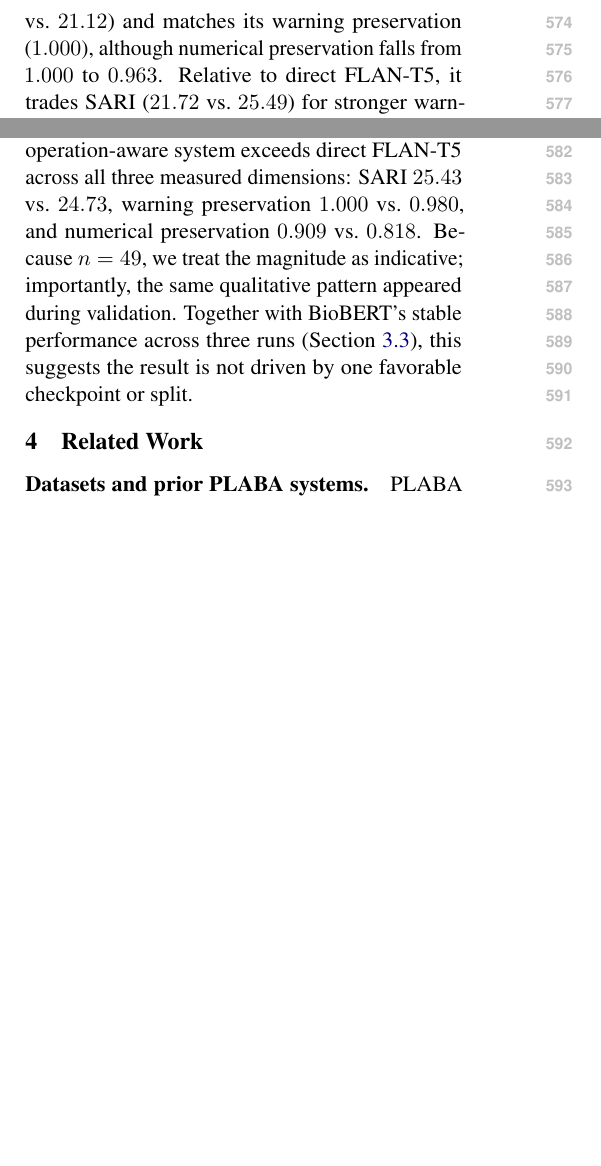
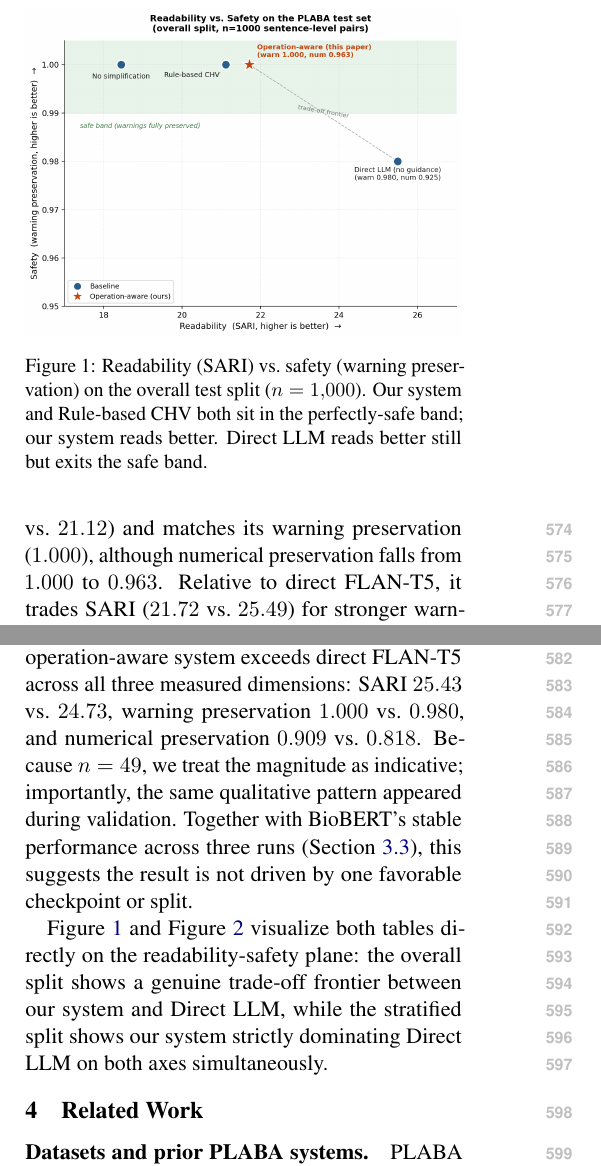
Before and after one commit to ussruthilaya-lang/Operation-aware-biomedical-text-simplification, a LaTeX paper (paper/final_paper/acl2023.tex): two parts of the columns of page 7 of 9, joined at a grey line, cut at the place of the change, the shorter picture padded with empty space. Compiled offline with pdfLaTeX.

Commit message:
Update: added scatter plots

```diff
--- a/paper/final_paper/acl2023.tex
+++ b/paper/final_paper/acl2023.tex
@@ -606,3 +606,16 @@ appeared during validation. Together with BioBERT's stable performance
 across three runs (Section~\ref{sec:classifier-results}), this suggests the
 result is not driven by one favorable checkpoint or split.
 
+Figure~\ref{fig:scatter-overall} and Figure~\ref{fig:scatter-stratified}
+visualize both tables directly on the readability-safety plane: the overall
+split shows a genuine trade-off frontier between our system and Direct LLM,
+while the stratified split shows our system strictly dominating Direct LLM
+on both axes simultaneously.
+
+\begin{figure}[t]
+\centering
+\includegraphics[width=\columnwidth]{../../results/readability_safety_scatter.png}
+\caption{Readability (SARI) vs.\ safety (warning preservation) on the
+overall test split ($n=1{,}000$). Our system and Rule-based CHV both sit in
+the perfectly-safe band; our system reads better. Direct LLM reads better
+still but exits the safe band.}
@@ -609,3 +631,6 @@ result is not driven by one favorable checkpoint or split.
+\label{fig:scatter-stratified}
+\end{figure}
+
 \section{Related Work}
 
 \paragraph{Datasets and prior PLABA systems.}
```
Also changed, not shown: results/readability_safety_scatter.pdf (added), results/readability_safety_scatter.png (added), results/readability_safety_scatter_stratified.pdf (added), results/readability_safety_scatter_stratified.png (added), paper/final_paper/acl2023.tex (9 more changed lines), 1 other file.
